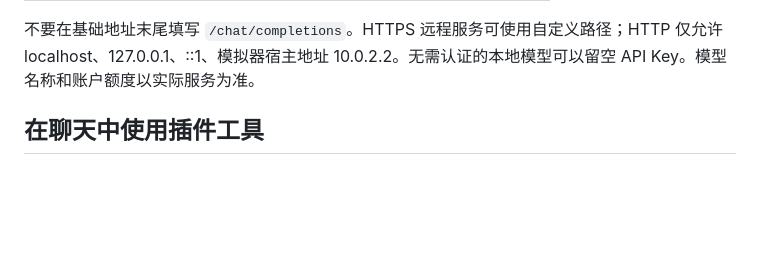
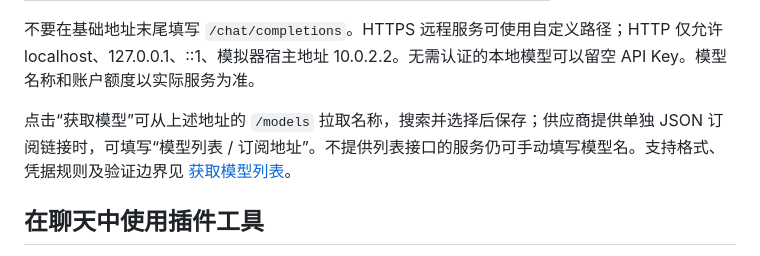
Before and after one commit to veryy/Solvit, a Markdown page: README.md, the part around the change. GitHub-like rendering; blank space fills up the shorter version.

Commit message:
docs: describe 0.7.0 settings model discovery updates and one-time signature migration

```diff
--- a/README.md
+++ b/README.md
@@ -32,6 +32,8 @@
 | 本机兼容服务 | `http://127.0.0.1:8080/v1` | 服务提供的模型名 |
 
 不要在基础地址末尾填写 `/chat/completions`。HTTPS 远程服务可使用自定义路径；HTTP 仅允许 localhost、127.0.0.1、::1、模拟器宿主地址 10.0.2.2。无需认证的本地模型可以留空 API Key。模型名称和账户额度以实际服务为准。
+
+点击“获取模型”可从上述地址的 `/models` 拉取名称，搜索并选择后保存；供应商提供单独 JSON 订阅链接时，可填写“模型列表 / 订阅地址”。不提供列表接口的服务仍可手动填写模型名。支持格式、凭据规则及验证边界见 [获取模型列表](docs/model-discovery.md)。
 
 ## 在聊天中使用插件工具
 
```
Also changed, not shown: docs/model-discovery.md (added, +27 -0 lines), docs/release-0.7.0.md (added, +27 -0 lines).
